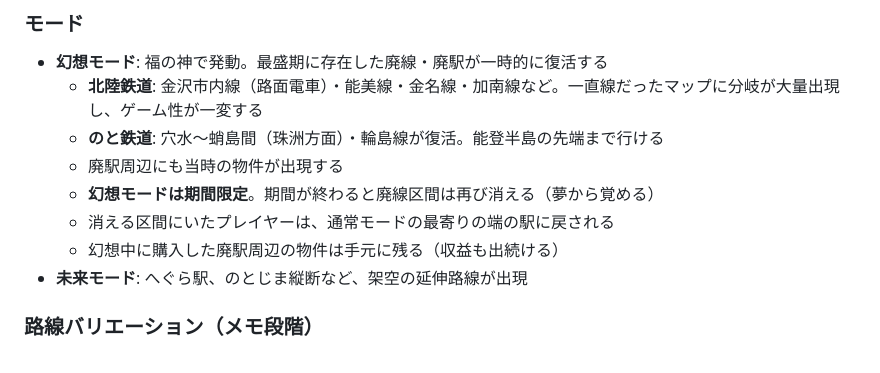
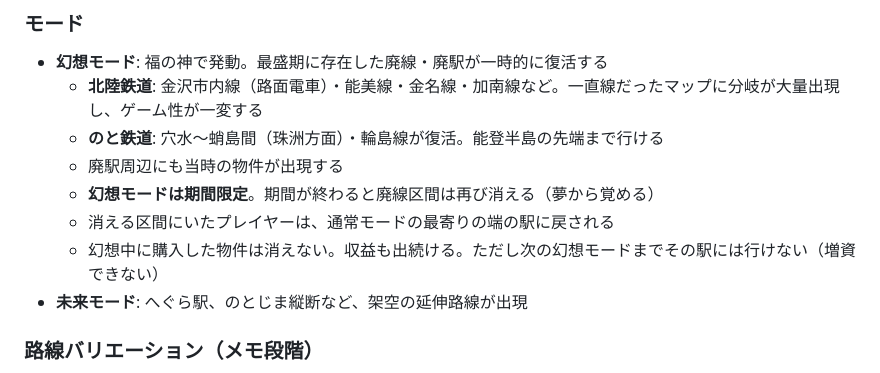
Before and after one commit to kako-jun/maboroshi-railway, a Markdown page: docs/DESIGN.md, the part around the change. Drawn GitHub-style.

Commit message:
docs: 幻想物件は消えない、次の幻想まで行けないだけ

```diff
--- a/docs/DESIGN.md
+++ b/docs/DESIGN.md
@@ -166,7 +166,7 @@
   - 廃駅周辺にも当時の物件が出現する
   - **幻想モードは期間限定**。期間が終わると廃線区間は再び消える（夢から覚める）
   - 消える区間にいたプレイヤーは、通常モードの最寄りの端の駅に戻される
-  - 幻想中に購入した廃駅周辺の物件は手元に残る（収益も出続ける）
+  - 幻想中に購入した物件は消えない。収益も出続ける。ただし次の幻想モードまでその駅には行けない（増資できない）
 - **未来モード**: へぐら駅、のとじま縦断など、架空の延伸路線が出現
 
 ### 路線バリエーション（メモ段階）
```
